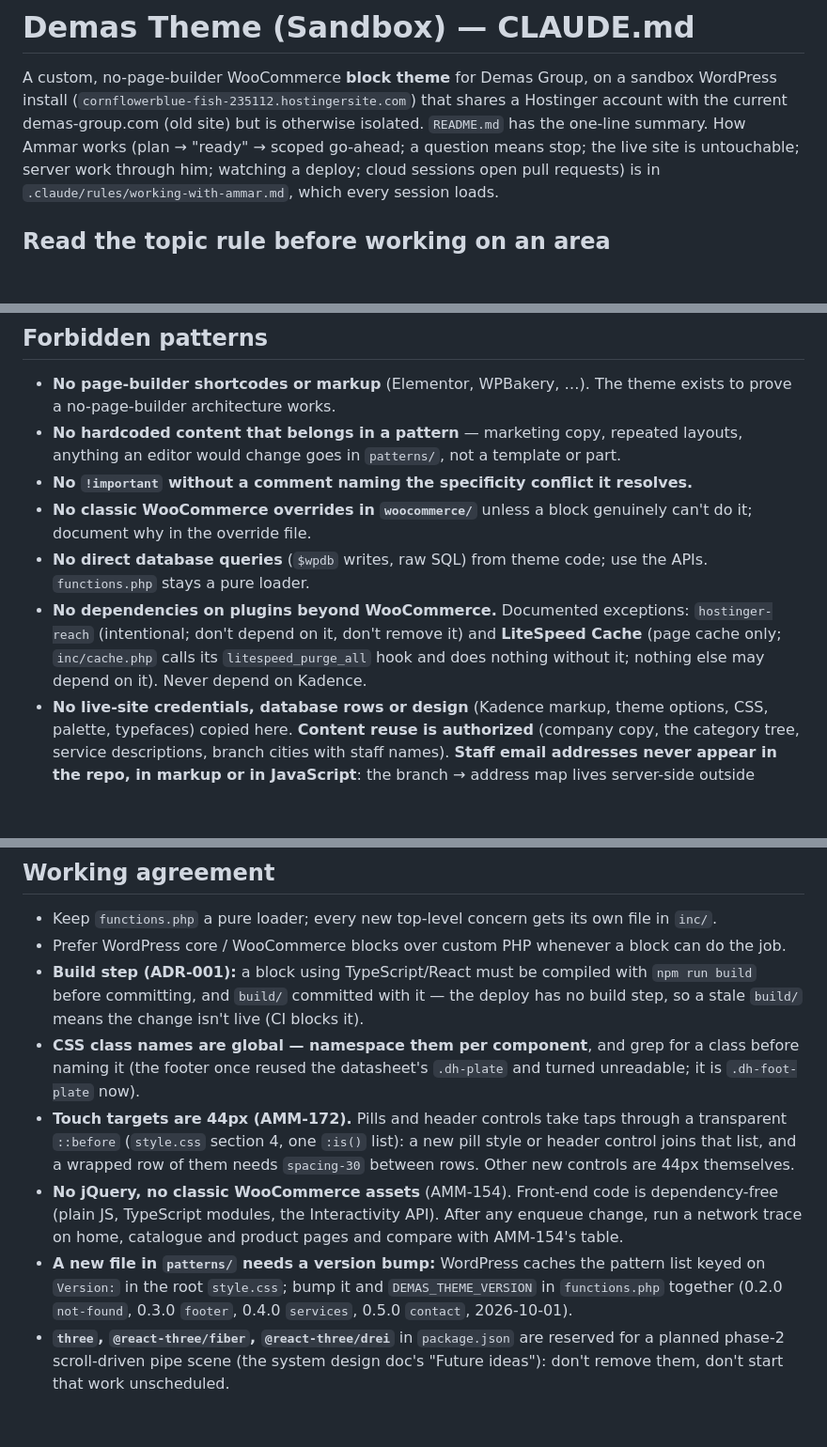
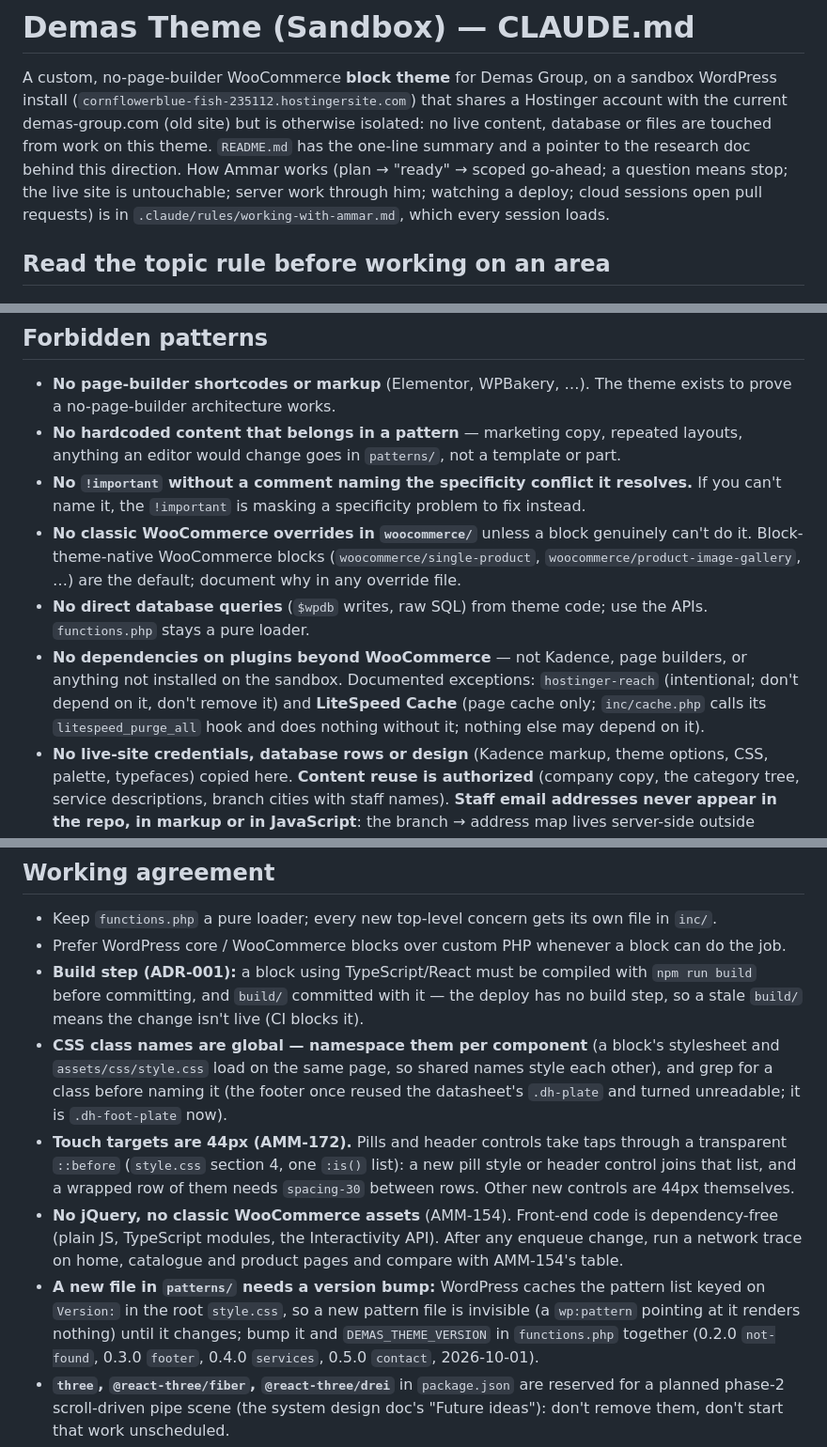
Before and after one commit to Meromooo/experiment-sandbox, a Markdown page: CLAUDE.md, 3 parts joined by grey strips. Shown at 94% size. Drawn GitHub-style; blank space fills up the shorter version.

Commit message:
CLAUDE.md: put back the details the slimming trimmed (AMM-190)
A final check compared every sentence and every code span, issue id and
measurement of the old CLAUDE.md with the new CLAUDE.md and its rule
files. Nothing structural was missing, but a few details had been
trimmed where sections were condensed rather than moved:

- the sandbox's isolation and README's pointer to the research doc;
- what an ADR records;
- why an unexplained !important is a specificity problem to fix;
- the block-native WooCommerce blocks that are the default before any
  classic override;
- "not Kadence, page builders, or anything not installed" for plugins;
- why a new pattern file is invisible until the version bump (a
  wp:pattern pointing at it renders nothing);
- why class names collide (a block's stylesheet and style.css load
  on the same page).

One sentence about the 404's category index had been cut in half where
the move split pages-and-footer.md from quote-and-contact.md; both
halves are mended, and the Contact page's paragraph now names the
template it uses. After this, every code span and issue id of the old
file is in the new set.

Co-Authored-By: Claude Opus 5.5 <noreply@anthropic.com>

```diff
--- a/CLAUDE.md
+++ b/CLAUDE.md
@@ -2,8 +2,9 @@
 
 A custom, no-page-builder WooCommerce **block theme** for Demas Group, on a sandbox WordPress
 install (`cornflowerblue-fish-235112.hostingersite.com`) that shares a Hostinger account with the
-current demas-group.com (old site) but is otherwise isolated. `README.md` has the one-line
-summary. How Ammar works (plan → "ready" → scoped go-ahead; a question means stop; the live site
+current demas-group.com (old site) but is otherwise isolated: no live content, database or files
+are touched from work on this theme. `README.md` has the one-line summary and a pointer to the
+research doc behind this direction. How Ammar works (plan → "ready" → scoped go-ahead; a question means stop; the live site
 is untouchable; server work through him; watching a deploy; cloud sessions open pull requests)
 is in `.claude/rules/working-with-ammar.md`, which every session loads.
 
@@ -112,15 +114,18 @@ WordPress 6.5+; WooCommerce current stable, block-compatible (declared via
   no-page-builder architecture works.
 - **No hardcoded content that belongs in a pattern** — marketing copy, repeated layouts, anything
   an editor would change goes in `patterns/`, not a template or part.
-- **No `!important` without a comment naming the specificity conflict it resolves.**
-- **No classic WooCommerce overrides in `woocommerce/`** unless a block genuinely can't do it;
-  document why in the override file.
+- **No `!important` without a comment naming the specificity conflict it resolves.** If you
+  can't name it, the `!important` is masking a specificity problem to fix instead.
+- **No classic WooCommerce overrides in `woocommerce/`** unless a block genuinely can't do it.
+  Block-theme-native WooCommerce blocks (`woocommerce/single-product`,
+  `woocommerce/product-image-gallery`, …) are the default; document why in any override file.
 - **No direct database queries** (`$wpdb` writes, raw SQL) from theme code; use the APIs.
   `functions.php` stays a pure loader.
-- **No dependencies on plugins beyond WooCommerce.** Documented exceptions: `hostinger-reach`
+- **No dependencies on plugins beyond WooCommerce** — not Kadence, page builders, or anything not
+  installed on the sandbox. Documented exceptions: `hostinger-reach`
   (intentional; don't depend on it, don't remove it) and **LiteSpeed Cache** (page cache only;
   `inc/cache.php` calls its `litespeed_purge_all` hook and does nothing without it; nothing else
-  may depend on it). Never depend on Kadence.
+  may depend on it).
 - **No live-site credentials, database rows or design** (Kadence markup, theme options, CSS,
   palette, typefaces) copied here. **Content reuse is authorized** (company copy, the category
   tree, service descriptions, branch cities with staff names). **Staff email addresses never
@@ -135,8 +140,9 @@ WordPress 6.5+; WooCommerce current stable, block-compatible (declared via
 - **Build step (ADR-001):** a block using TypeScript/React must be compiled with
   `npm run build` before committing, and `build/` committed with it — the deploy has no build
   step, so a stale `build/` means the change isn't live (CI blocks it).
-- **CSS class names are global — namespace them per component**, and grep for a class before
-  naming it (the footer once reused the datasheet's `.dh-plate` and turned unreadable; it is
+- **CSS class names are global — namespace them per component** (a block's stylesheet and
+  `assets/css/style.css` load on the same page, so shared names style each other), and grep for
+  a class before naming it (the footer once reused the datasheet's `.dh-plate` and turned unreadable; it is
   `.dh-foot-plate` now).
 - **Touch targets are 44px (AMM-172).** Pills and header controls take taps through a
   transparent `::before` (`style.css` section 4, one `:is()` list): a new pill style or header
@@ -146,7 +152,8 @@ WordPress 6.5+; WooCommerce current stable, block-compatible (declared via
   JS, TypeScript modules, the Interactivity API). After any enqueue change, run a network trace on
   home, catalogue and product pages and compare with AMM-154's table.
 - **A new file in `patterns/` needs a version bump:** WordPress caches the pattern list keyed on
-  `Version:` in the root `style.css`; bump it and `DEMAS_THEME_VERSION` in `functions.php`
+  `Version:` in the root `style.css`, so a new pattern file is invisible (a `wp:pattern` pointing
+  at it renders nothing) until it changes; bump it and `DEMAS_THEME_VERSION` in `functions.php`
   together (0.2.0 `not-found`, 0.3.0 `footer`, 0.4.0 `services`, 0.5.0 `contact`, 2026-10-01).
 - **`three`, `@react-three/fiber`, `@react-three/drei`** in `package.json` are reserved for a
   planned phase-2 scroll-driven pipe scene (the system design doc's "Future ideas"): don't remove
```
Also changed, not shown: other parts of CLAUDE.md (+2 -1 lines), .claude/rules/pages-and-footer.md (+2 -1 lines), .claude/rules/quote-and-contact.md (+2 -4 lines).
